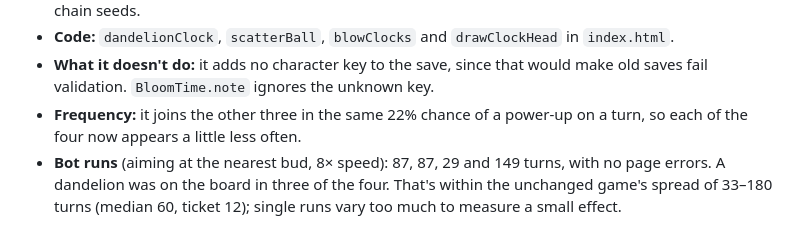
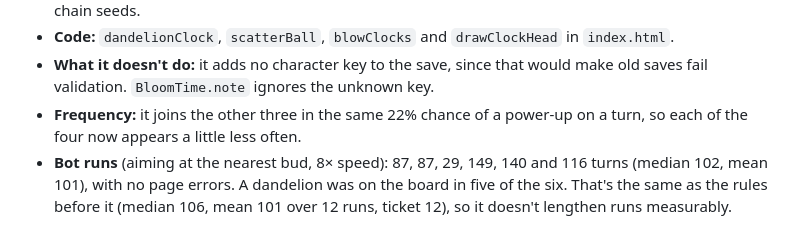
Before and after one commit to richardsheng22/bloom, a Markdown page: .scratch/living-garden/07-power-ups-with-impact.md, the part around the change. Rendered like a GitHub page.

Commit message:
Record all six dandelion bot runs
Co-Authored-By: Claude Opus 5.5 <noreply@anthropic.com>
Claude-Session: https://claude.ai/code/session_01GWXKSyEvwFsod5xmdCeR4s

```diff
--- a/.scratch/living-garden/07-power-ups-with-impact.md
+++ b/.scratch/living-garden/07-power-ups-with-impact.md
@@ -65,4 +65,4 @@ The owner asked for a power-up that spreads the stream of pollen at random, and
 - **Code:** `dandelionClock`, `scatterBall`, `blowClocks` and `drawClockHead` in `index.html`.
 - **What it doesn't do:** it adds no character key to the save, since that would make old saves fail validation. `BloomTime.note` ignores the unknown key.
 - **Frequency:** it joins the other three in the same 22% chance of a power-up on a turn, so each of the four now appears a little less often.
-- **Bot runs** (aiming at the nearest bud, 8× speed): 87, 87, 29 and 149 turns, with no page errors. A dandelion was on the board in three of the four. That's within the unchanged game's spread of 33–180 turns (median 60, ticket 12); single runs vary too much to measure a small effect.
+- **Bot runs** (aiming at the nearest bud, 8× speed): 87, 87, 29, 149, 140 and 116 turns (median 102, mean 101), with no page errors. A dandelion was on the board in five of the six. That's the same as the rules before it (median 106, mean 101 over 12 runs, ticket 12), so it doesn't lengthen runs measurably.
```
